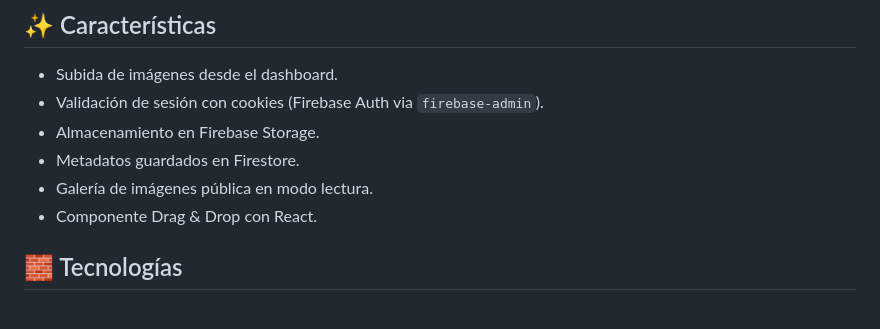
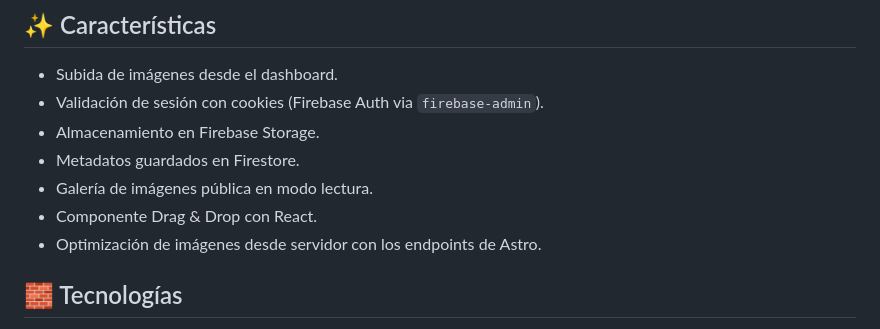
Before and after one commit to vLorente/thirtys-album, a Markdown page: README.md, the part around the change. Rendered like a GitHub page.

Commit message:
Actualizar Readme

```diff
--- a/README.md
+++ b/README.md
@@ -29,6 +29,7 @@ Aplicación SSR (Astro + Firebase) para subir imágenes a una galería compartid
 - Metadatos guardados en Firestore.
 - Galería de imágenes pública en modo lectura.
 - Componente Drag & Drop con React.
+- Optimización de imágenes desde servidor con los endpoints de Astro.
 
 ## 🧱 Tecnologías
 
```
